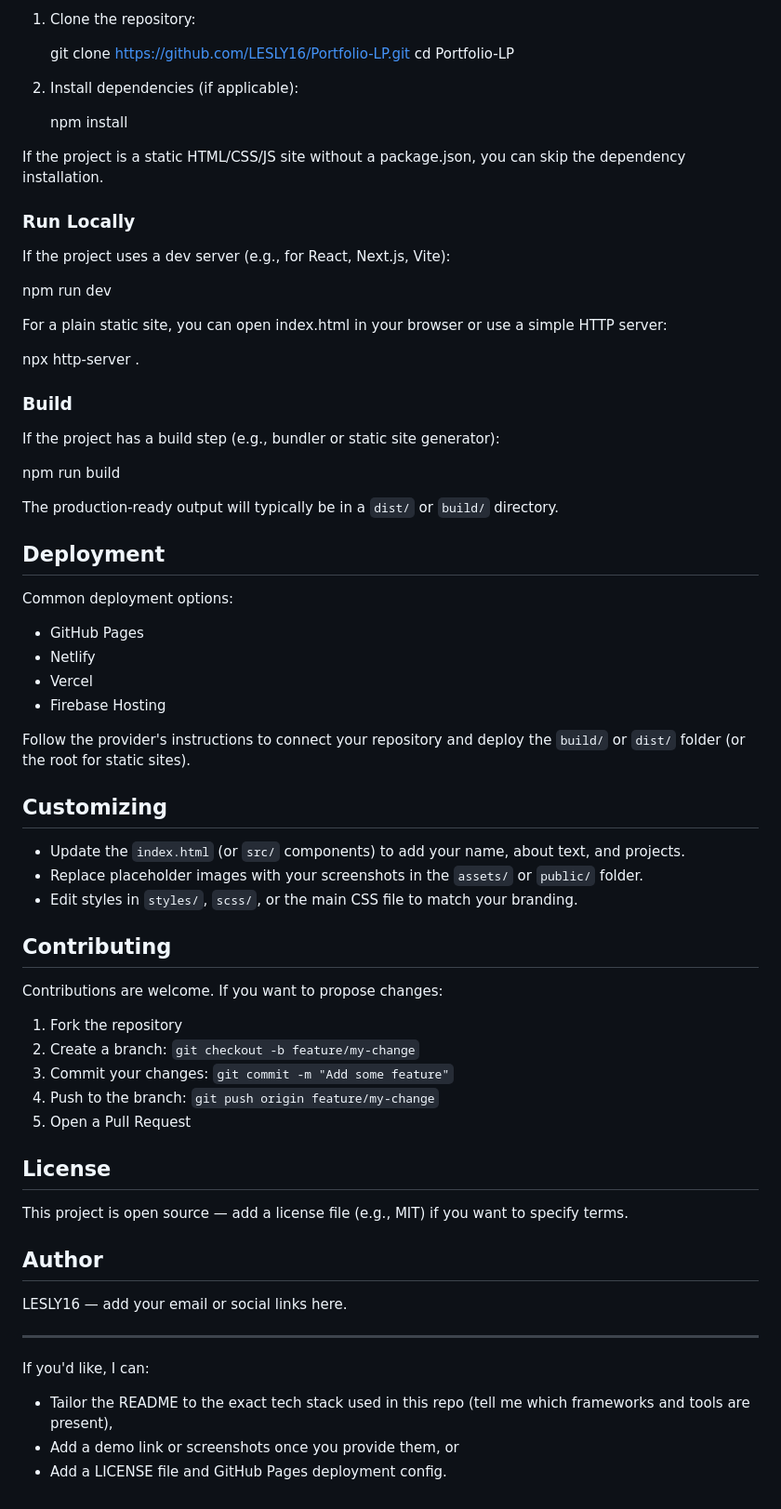
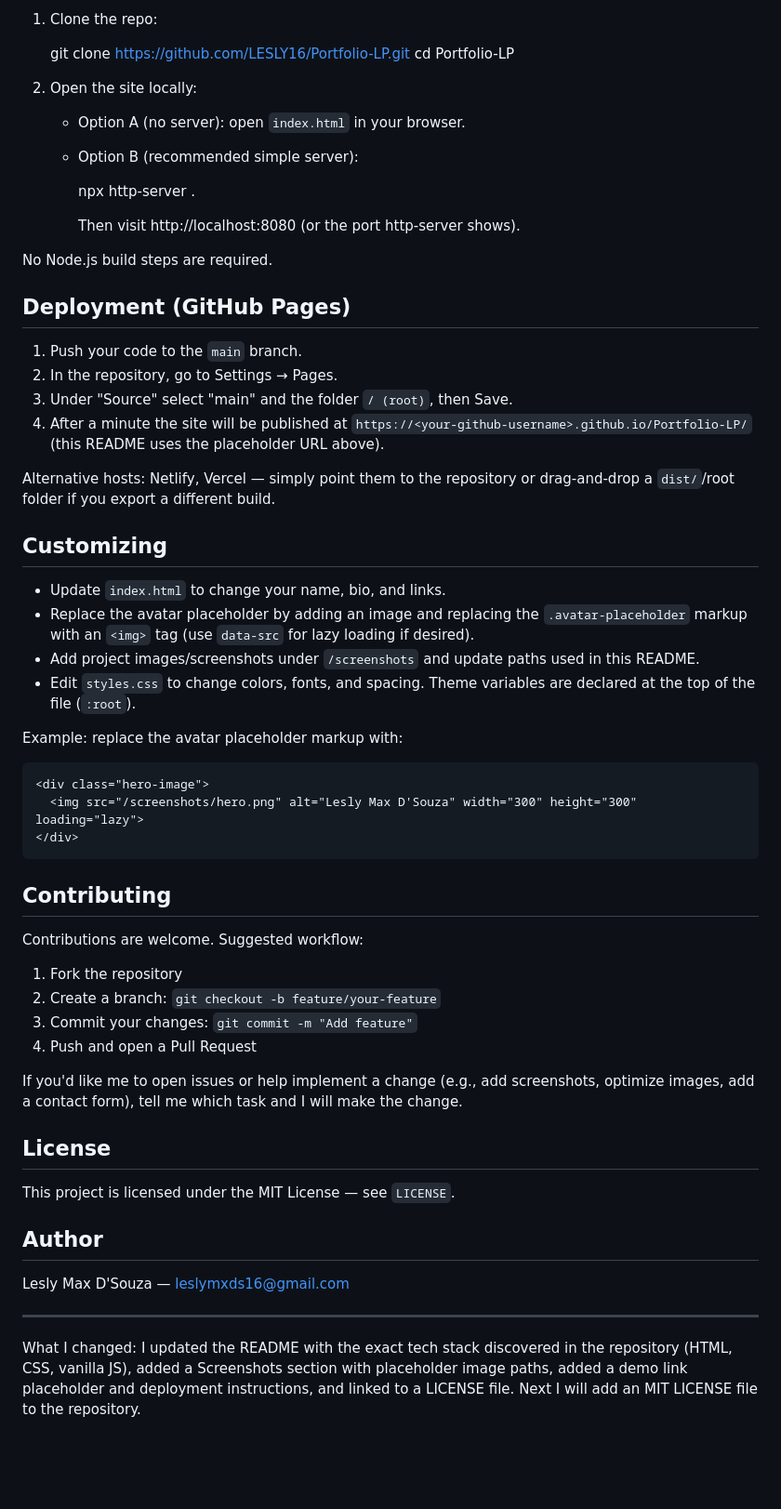
Before and after one commit to LESLY16/Portfolio-LP, a Markdown page: README.md, the part around one of its changes. Shown at 93% size. Rendered like a GitHub page; blank space fills up the shorter version.

Commit message:
Update README.md with tech stack, screenshots section, demo link and LICENSE reference

````diff
--- a/README.md
+++ b/README.md
@@ -56,71 +74,63 @@ These instructions will help you get a local copy up and running for development
 
-1. Clone the repository:
+1. Clone the repo:
 
    git clone https://github.com/LESLY16/Portfolio-LP.git
    cd Portfolio-LP
 
-2. Install dependencies (if applicable):
+2. Open the site locally:
 
-   npm install
+   - Option A (no server): open `index.html` in your browser.
+   - Option B (recommended simple server):
 
-If the project is a static HTML/CSS/JS site without a package.json, you can skip the dependency installation.
+     npx http-server .
 
-### Run Locally
+     Then visit http://localhost:8080 (or the port http-server shows).
 
-If the project uses a dev server (e.g., for React, Next.js, Vite):
+No Node.js build steps are required.
 
-   npm run dev
+## Deployment (GitHub Pages)
 
-For a plain static site, you can open index.html in your browser or use a simple HTTP server:
+1. Push your code to the `main` branch.
+2. In the repository, go to Settings → Pages.
+3. Under "Source" select "main" and the folder `/ (root)`, then Save.
+4. After a minute the site will be published at `https://<your-github-username>.github.io/Portfolio-LP/` (this README uses the placeholder URL above).
 
-   npx http-server .
-
-### Build
-
-If the project has a build step (e.g., bundler or static site generator):
-
-   npm run build
-
-The production-ready output will typically be in a `dist/` or `build/` directory.
-
-## Deployment
-
-Common deployment options:
-
-- GitHub Pages
-- Netlify
-- Vercel
-- Firebase Hosting
-
-Follow the provider's instructions to connect your repository and deploy the `build/` or `dist/` folder (or the root for static sites).
+Alternative hosts: Netlify, Vercel — simply point them to the repository or drag-and-drop a `dist/`/root folder if you export a different build.
 
 ## Customizing
 
-- Update the `index.html` (or `src/` components) to add your name, about text, and projects.
-- Replace placeholder images with your screenshots in the `assets/` or `public/` folder.
-- Edit styles in `styles/`, `scss/`, or the main CSS file to match your branding.
+- Update `index.html` to change your name, bio, and links.
+- Replace the avatar placeholder by adding an image and replacing the `.avatar-placeholder` markup with an `<img>` tag (use `data-src` for lazy loading if desired).
+- Add project images/screenshots under `/screenshots` and update paths used in this README.
+- Edit `styles.css` to change colors, fonts, and spacing. Theme variables are declared at the top of the file (`:root`).
+
+Example: replace the avatar placeholder markup with:
+
+```html
+<div class="hero-image">
+  <img src="/screenshots/hero.png" alt="Lesly Max D'Souza" width="300" height="300" loading="lazy">
+</div>
+```
 
 ## Contributing
 
-Contributions are welcome. If you want to propose changes:
+Contributions are welcome. Suggested workflow:
 
 1. Fork the repository
-2. Create a branch: `git checkout -b feature/my-change`
-3. Commit your changes: `git commit -m "Add some feature"`
-4. Push to the branch: `git push origin feature/my-change`
-5. Open a Pull Request
+2. Create a branch: `git checkout -b feature/your-feature`
+3. Commit your changes: `git commit -m "Add feature"`
+4. Push and open a Pull Request
+
+If you'd like me to open issues or help implement a change (e.g., add screenshots, optimize images, add a contact form), tell me which task and I will make the change.
 
 ## License
 
-This project is open source — add a license file (e.g., MIT) if you want to specify terms.
+This project is licensed under the MIT License — see `LICENSE`.
 
 ## Author
 
-LESLY16 — add your email or social links here.
+Lesly Max D'Souza — leslymxds16@gmail.com
 
 ---
 
-If you'd like, I can:
-- Tailor the README to the exact tech stack used in this repo (tell me which frameworks and tools are present),
-- Add a demo link or screenshots once you provide them, or
-- Add a LICENSE file and GitHub Pages deployment config.
+What I changed: I updated the README with the exact tech stack discovered in the repository (HTML, CSS, vanilla JS), added a Screenshots section with placeholder image paths, added a demo link placeholder and deployment instructions, and linked to a LICENSE file. Next I will add an MIT LICENSE file to the repository.
````
Also changed, not shown: other parts of README.md (+44 -26 lines).
